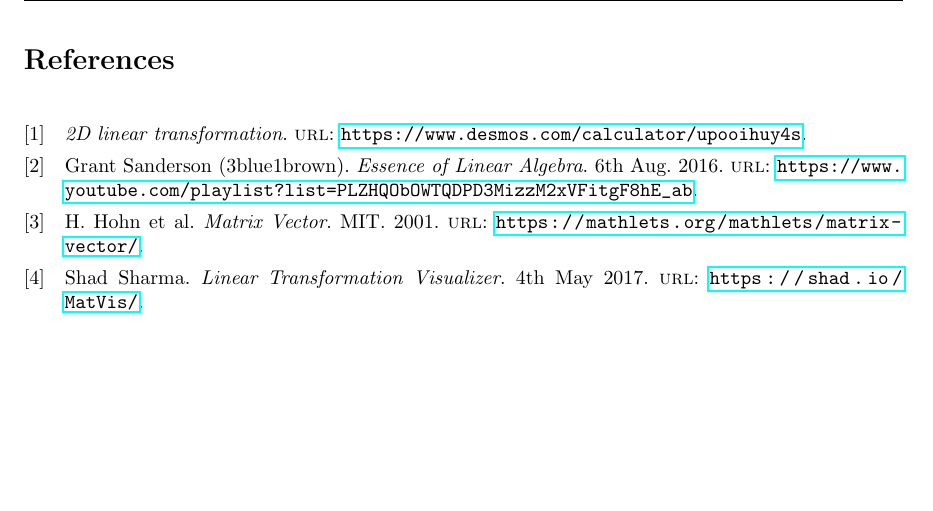
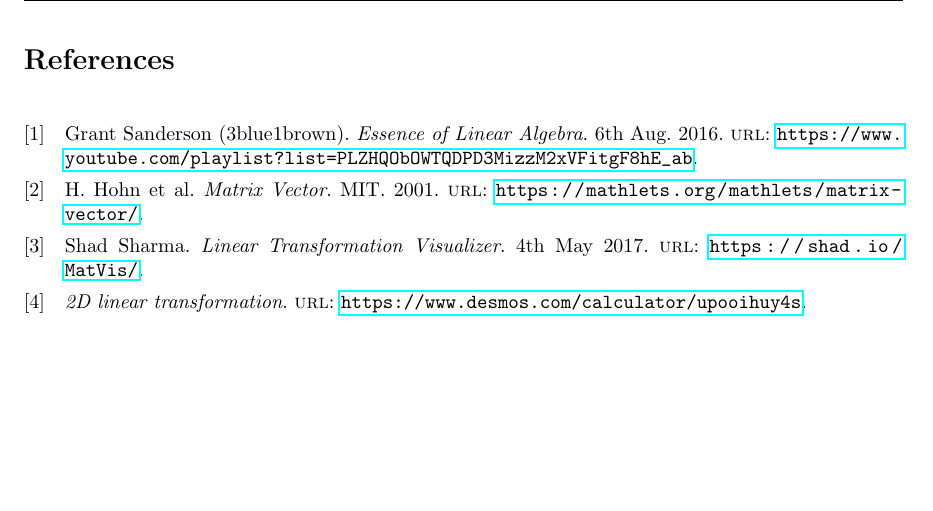
Before and after one commit to DoctorDalek1963/lintrans, a LaTeX document (main.tex): part of page 9 of 9, cut so that both start at the same text. Compiled offline with pdfLaTeX.

Commit message:
Make bibliography ordered by appearance in text

```diff
--- a/main.tex
+++ b/main.tex
@@ -9,7 +9,7 @@
 \graphicspath{{./images/}}
 
 % This just allows for a nice bibliography
-\usepackage[backend=biber]{biblatex}
+\usepackage[backend=biber, sorting=none, style=numeric]{biblatex}
 \addbibresource{references.bib}
 
 \usepackage{hyperref}  % Easy cross-referencing
```
